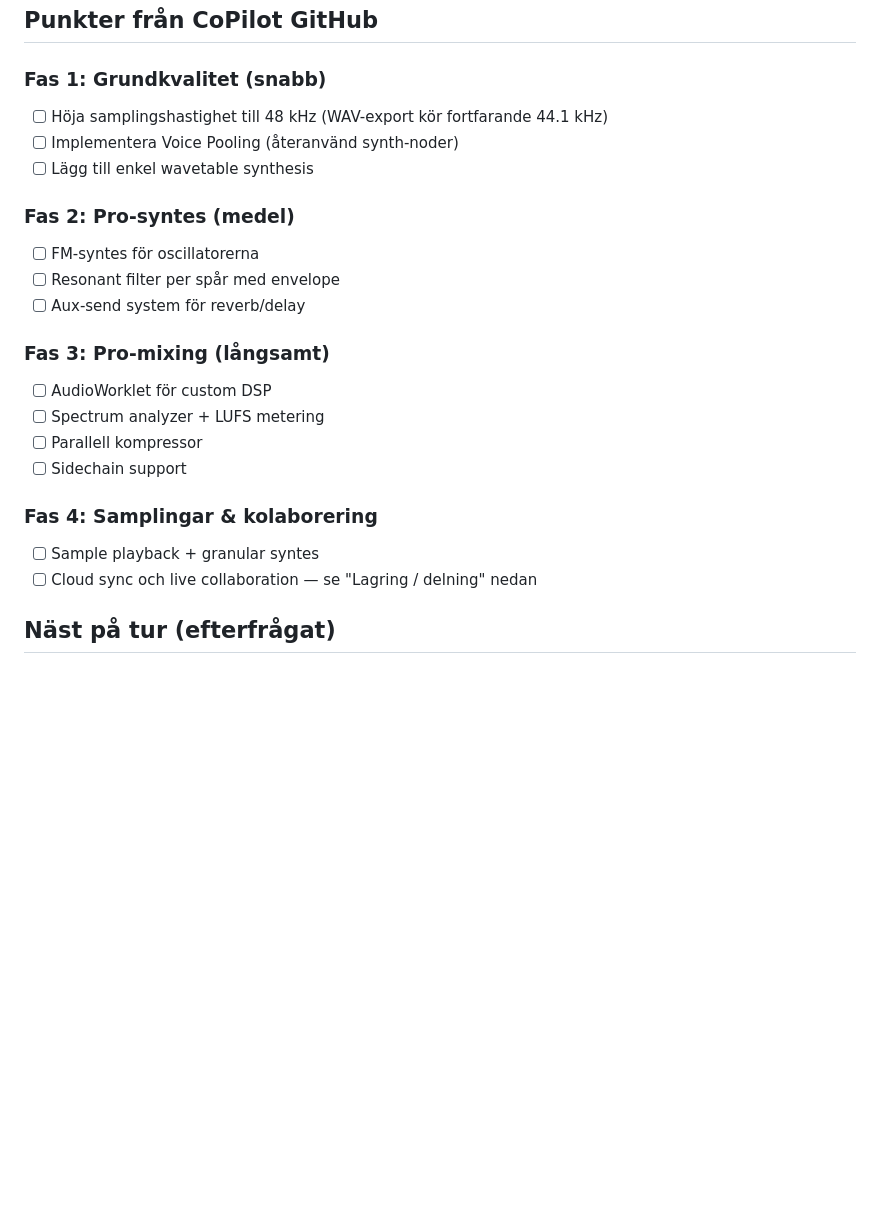
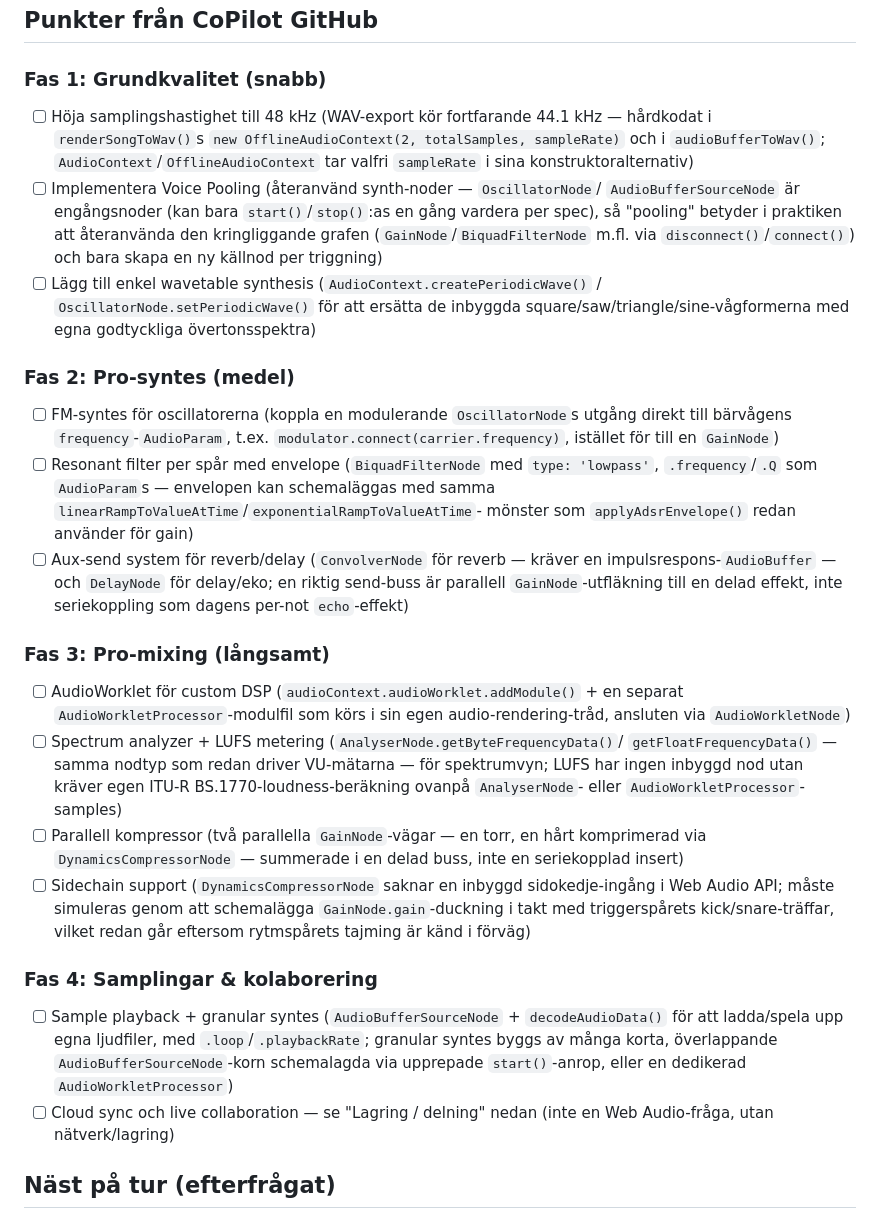
Before and after one commit to Ruperto72/music-studio, a Markdown page: TODO.md, the part around the change. Drawn GitHub-style; blank space fills up the shorter version.

Commit message:
Add Web Audio API references to the TODO roadmap and a README summary (#43)
* Add Web Audio API references to the CoPilot TODO phases

Cites the specific interfaces/nodes each item would build on (OfflineAudioContext
sampleRate, PeriodicWave, AudioParam-based FM/filter-envelope scheduling,
ConvolverNode/DelayNode, AudioWorklet, AnalyserNode, DynamicsCompressorNode's
lack of a native sidechain input, AudioBufferSourceNode/decodeAudioData),
matching how the rest of the file already documents finished work.

Co-Authored-By: Claude Sonnet 5 <noreply@anthropic.com>
Claude-Session: https://claude.ai/code/session_01X5UACeKQaWsEmxbtxvNT8k

* Add a Roadmap section to README summarizing the CoPilot TODO phases

Gives visitors a high-level view of planned audio-engine work without
duplicating TODO.md's technical detail, pointing there for the specific
Web Audio API interfaces each phase builds on.

Co-Authored-By: Claude Sonnet 5 <noreply@anthropic.com>
Claude-Session: https://claude.ai/code/session_01X5UACeKQaWsEmxbtxvNT8k

---------

Co-authored-by: Claude <noreply@anthropic.com>

```diff
--- a/TODO.md
+++ b/TODO.md
@@ -8,24 +8,57 @@ etablerade DAW:ar. `[x]` = klart och verifierat i `index.html`, `[ ]` =
 ## Punkter från CoPilot GitHub
 
 ### Fas 1: Grundkvalitet (snabb)
-- [ ] Höja samplingshastighet till 48 kHz (WAV-export kör fortfarande 44.1 kHz)
-- [ ] Implementera Voice Pooling (återanvänd synth-noder)
-- [ ] Lägg till enkel wavetable synthesis
+- [ ] Höja samplingshastighet till 48 kHz (WAV-export kör fortfarande 44.1 kHz
+  — hårdkodat i `renderSongToWav()`s `new OfflineAudioContext(2, totalSamples, sampleRate)`
+  och i `audioBufferToWav()`; `AudioContext`/`OfflineAudioContext` tar valfri
+  `sampleRate` i sina konstruktoralternativ)
+- [ ] Implementera Voice Pooling (återanvänd synth-noder — `OscillatorNode`/
+  `AudioBufferSourceNode` är engångsnoder (kan bara `start()`/`stop()`:as en
+  gång vardera per spec), så "pooling" betyder i praktiken att återanvända
+  den kringliggande grafen (`GainNode`/`BiquadFilterNode` m.fl. via
+  `disconnect()`/`connect()`) och bara skapa en ny källnod per triggning)
+- [ ] Lägg till enkel wavetable synthesis (`AudioContext.createPeriodicWave()` /
+  `OscillatorNode.setPeriodicWave()` för att ersätta de inbyggda
+  square/saw/triangle/sine-vågformerna med egna godtyckliga övertonsspektra)
 
 ### Fas 2: Pro-syntes (medel)
-- [ ] FM-syntes för oscillatorerna
-- [ ] Resonant filter per spår med envelope
-- [ ] Aux-send system för reverb/delay
+- [ ] FM-syntes för oscillatorerna (koppla en modulerande `OscillatorNode`s
+  utgång direkt till bärvågens `frequency`-`AudioParam`, t.ex.
+  `modulator.connect(carrier.frequency)`, istället för till en `GainNode`)
+- [ ] Resonant filter per spår med envelope (`BiquadFilterNode` med
+  `type: 'lowpass'`, `.frequency`/`.Q` som `AudioParam`s — envelopen kan
+  schemaläggas med samma `linearRampToValueAtTime`/`exponentialRampToValueAtTime`-
+  mönster som `applyAdsrEnvelope()` redan använder för gain)
+- [ ] Aux-send system för reverb/delay (`ConvolverNode` för reverb — kräver en
+  impulsrespons-`AudioBuffer` — och `DelayNode` för delay/eko; en riktig
+  send-buss är parallell `GainNode`-utfläkning till en delad effekt, inte
+  seriekoppling som dagens per-not `echo`-effekt)
 
 ### Fas 3: Pro-mixing (långsamt)
-- [ ] AudioWorklet för custom DSP
-- [ ] Spectrum analyzer + LUFS metering
-- [ ] Parallell kompressor
-- [ ] Sidechain support
+- [ ] AudioWorklet för custom DSP (`audioContext.audioWorklet.addModule()` +
+  en separat `AudioWorkletProcessor`-modulfil som körs i sin egen
+  audio-rendering-tråd, ansluten via `AudioWorkletNode`)
+- [ ] Spectrum analyzer + LUFS metering (`AnalyserNode.getByteFrequencyData()`/
+  `getFloatFrequencyData()` — samma nodtyp som redan driver VU-mätarna —
+  för spektrumvyn; LUFS har ingen inbyggd nod utan kräver egen
+  ITU-R BS.1770-loudness-beräkning ovanpå `AnalyserNode`- eller
+  `AudioWorkletProcessor`-samples)
+- [ ] Parallell kompressor (två parallella `GainNode`-vägar — en torr, en
+  hårt komprimerad via `DynamicsCompressorNode` — summerade i en delad
+  buss, inte en seriekopplad insert)
+- [ ] Sidechain support (`DynamicsCompressorNode` saknar en inbyggd
+  sidokedje-ingång i Web Audio API; måste simuleras genom att schemalägga
+  `GainNode.gain`-duckning i takt med triggerspårets kick/snare-träffar,
+  vilket redan går eftersom rytmspårets tajming är känd i förväg)
 
 ### Fas 4: Samplingar & kolaborering
-- [ ] Sample playback + granular syntes
+- [ ] Sample playback + granular syntes (`AudioBufferSourceNode` +
+  `decodeAudioData()` för att ladda/spela upp egna ljudfiler, med
+  `.loop`/`.playbackRate`; granular syntes byggs av många korta,
+  överlappande `AudioBufferSourceNode`-korn schemalagda via upprepade
+  `start()`-anrop, eller en dedikerad `AudioWorkletProcessor`)
 - [ ] Cloud sync och live collaboration — se "Lagring / delning" nedan
+  (inte en Web Audio-fråga, utan nätverk/lagring)
 
 ## Näst på tur (efterfrågat)
 
```
Also changed, not shown: README.md (+11 -0 lines).
